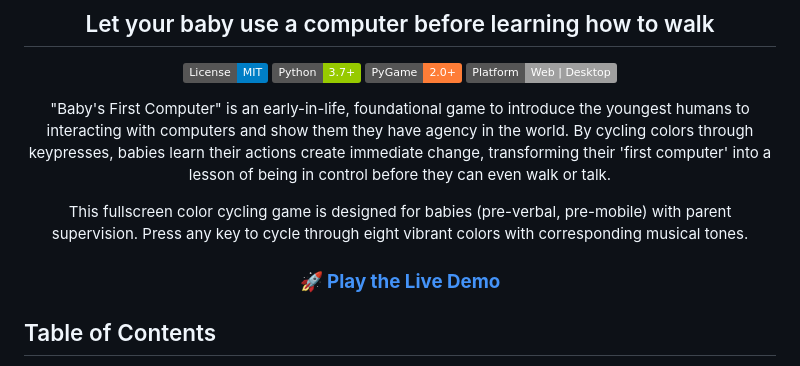
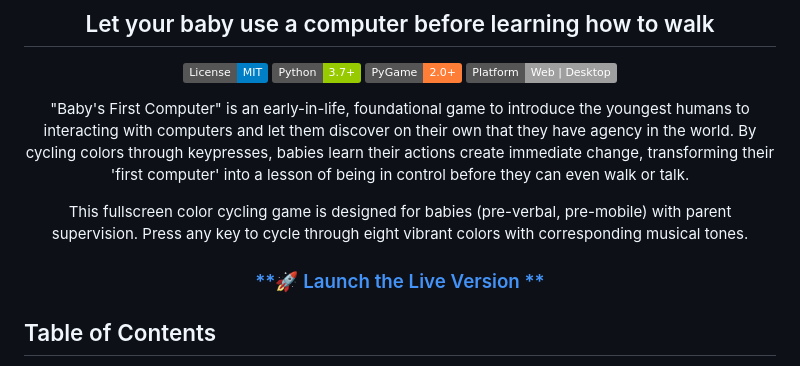
Before and after one commit to slpstream/babygame, a Markdown page: README.md, the part around the change. Rendered like a GitHub page; badges without logos.

Commit message:
Update README to improve game description and links

```diff
--- a/README.md
+++ b/README.md
@@ -11,11 +11,11 @@
 ![PyGame](https://img.shields.io/badge/PyGame-2.0+-orange.svg)
 ![Platform](https://img.shields.io/badge/Platform-Web%20%7C%20Desktop-lightgrey.svg)
 
-"Baby's First Computer" is an early-in-life, foundational game to introduce the youngest humans to interacting with computers and show them they have agency in the world. By cycling colors through keypresses, babies learn their actions create immediate change, transforming their 'first computer' into a lesson of being in control before they can even walk or talk.
+"Baby's First Computer" is an early-in-life, foundational game to introduce the youngest humans to interacting with computers and let them discover on their own that they have agency in the world. By cycling colors through keypresses, babies learn their actions create immediate change, transforming their 'first computer' into a lesson of being in control before they can even walk or talk.
 
 This fullscreen color cycling game is designed for babies (pre-verbal, pre-mobile) with parent supervision. Press any key to cycle through eight vibrant colors with corresponding musical tones.
 
-### [**🚀 Play the Live Demo**](https://slpstream.github.io/babygame/)
+### [**🚀 Launch the Live Version **](https://slpstream.github.io/babygame/)
 
 </div>
 
```
